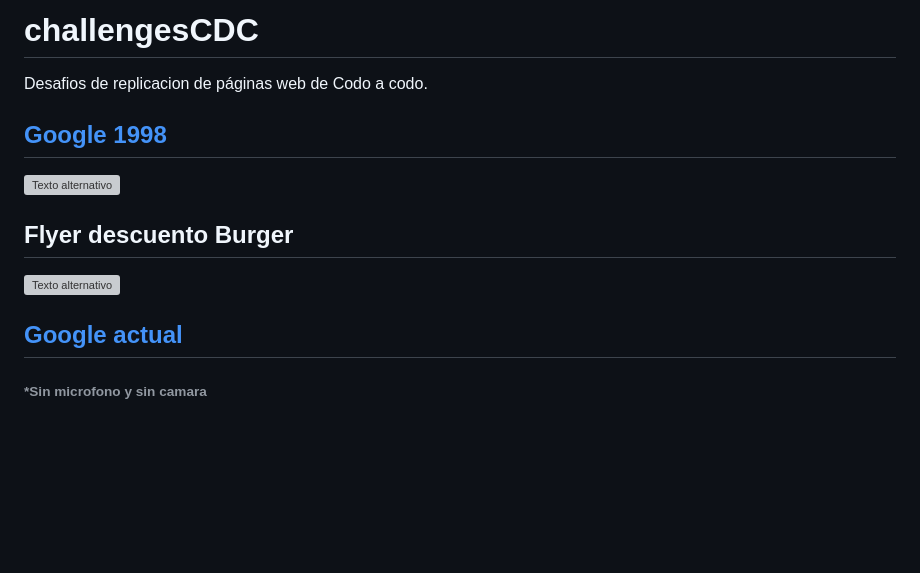
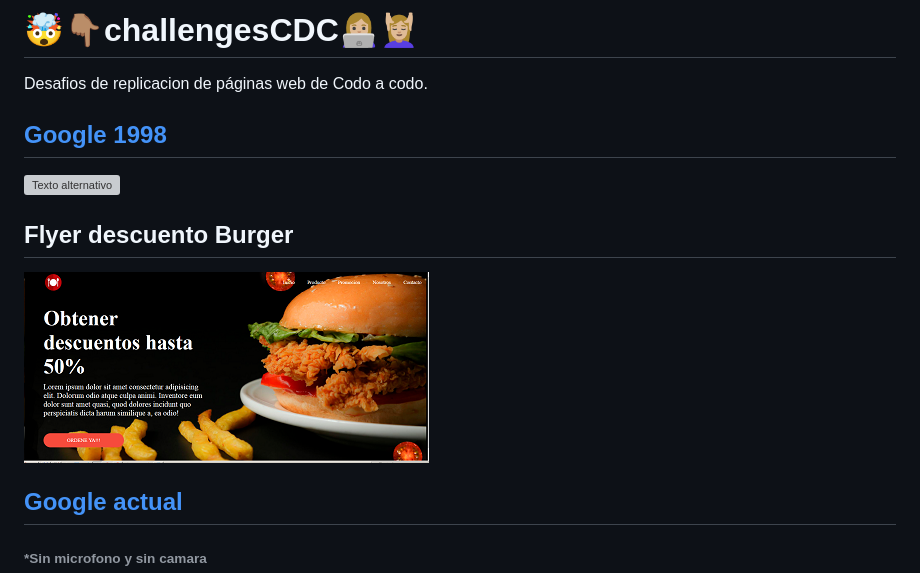
Before and after one commit to monick96/challengesCDC, a Markdown page: README.md, the part around the change. GitHub-like rendering; pictures changed too: burguer/assets/img/burger.png (added); blank space fills up the shorter version; grey boxes are pictures that could not be loaded.

Commit message:
ready readme

```diff
--- a/README.md
+++ b/README.md
@@ -1,4 +1,4 @@
-# challengesCDC
+# 🤯👇🏽challengesCDC👩🏼‍💻💆🏼‍♀️
 
 Desafios de replicacion de páginas web de Codo a codo.
 
@@ -6,7 +6,7 @@ Desafios de replicacion de páginas web de Codo a codo.
 ![Texto alternativo](https://lh3.googleusercontent.com/ci/AL18g_SuIl2F7CF_eUWMdSNJiBGfjCGm5Our7ttlxXSlNNsdLRgH3uANkrskknK5scq-SXbxHTvW)
 
 ## Flyer descuento Burger
-![Texto alternativo](url_de_la_imagen)
+![burguerFlyer](./burguer/assets/img/burger.png)
 
 ## [Google actual](https://www.google.com/?pccc=1)
 
```
